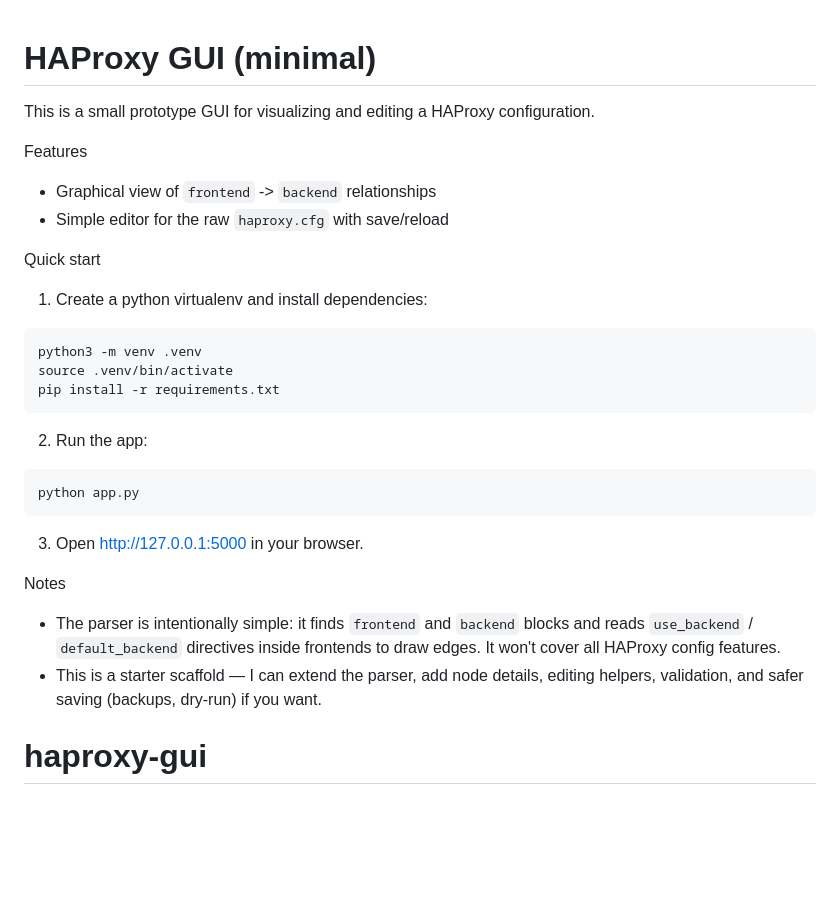
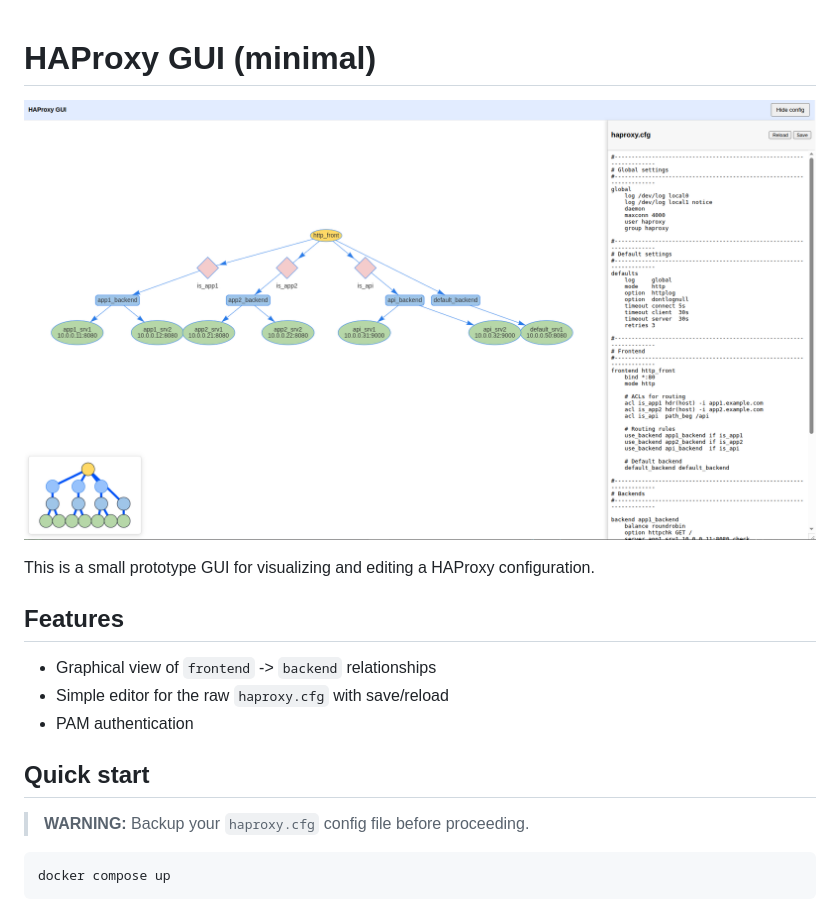
Before and after one commit to arghideutis/haproxy-gui, a Markdown page: README.md, the part around the change. GitHub-like rendering; pictures changed too: gui.png (added); blank space fills up the shorter version.

````diff
--- a/README.md
+++ b/README.md
@@ -1,30 +1,17 @@
 # HAProxy GUI (minimal)
+
+![GUI](./gui.png)
 
 This is a small prototype GUI for visualizing and editing a HAProxy configuration.
 
-Features
+## Features
 - Graphical view of `frontend` -> `backend` relationships
 - Simple editor for the raw `haproxy.cfg` with save/reload
+- PAM authentication
 
-Quick start
-
-1. Create a python virtualenv and install dependencies:
+## Quick start
+> **WARNING:** Backup your `haproxy.cfg` config file before proceeding.
 
 ```bash
-python3 -m venv .venv
-source .venv/bin/activate
-pip install -r requirements.txt
+docker compose up
 ```
-
-2. Run the app:
-
-```bash
-python app.py
-```
-
-3. Open http://127.0.0.1:5000 in your browser.
-
-Notes
-- The parser is intentionally simple: it finds `frontend` and `backend` blocks and reads `use_backend` / `default_backend` directives inside frontends to draw edges. It won't cover all HAProxy config features.
-- This is a starter scaffold — I can extend the parser, add node details, editing helpers, validation, and safer saving (backups, dry-run) if you want.
-# haproxy-gui
````
Also changed, not shown: 6 other files.
